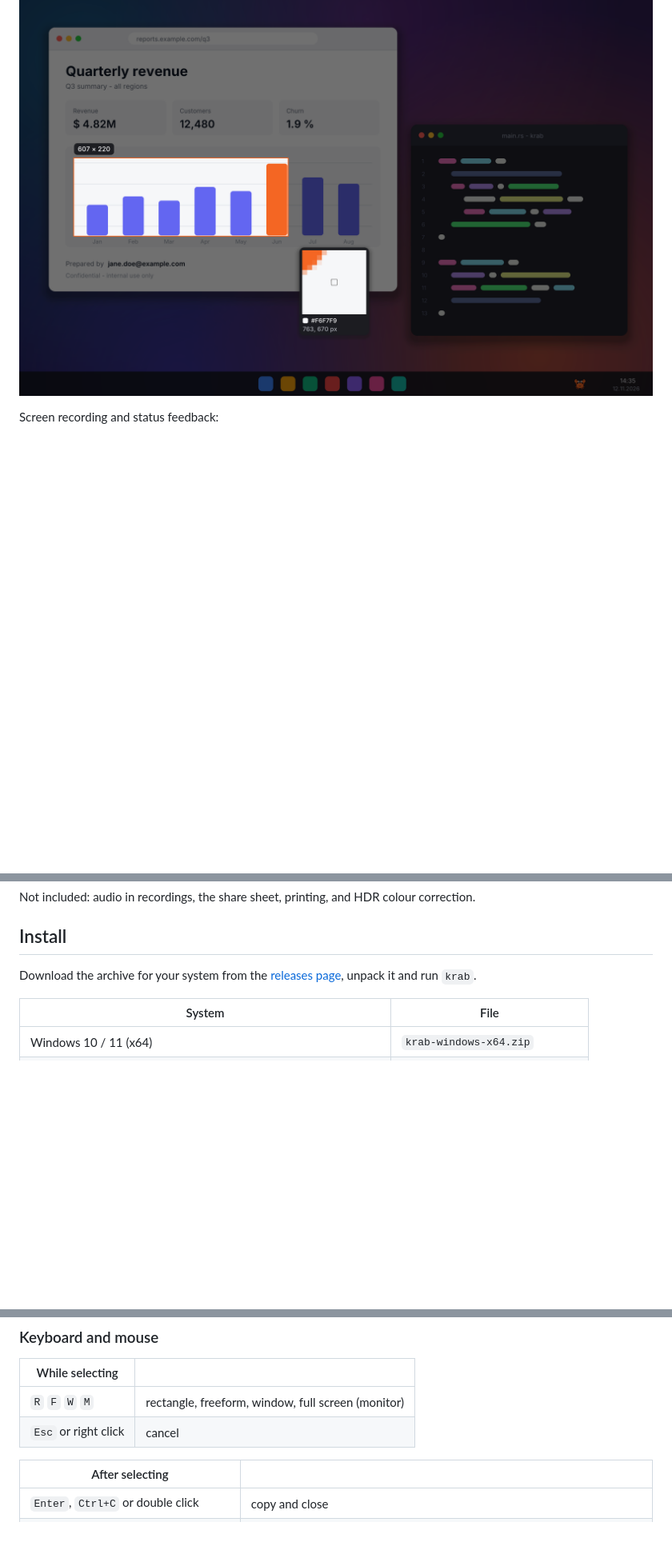
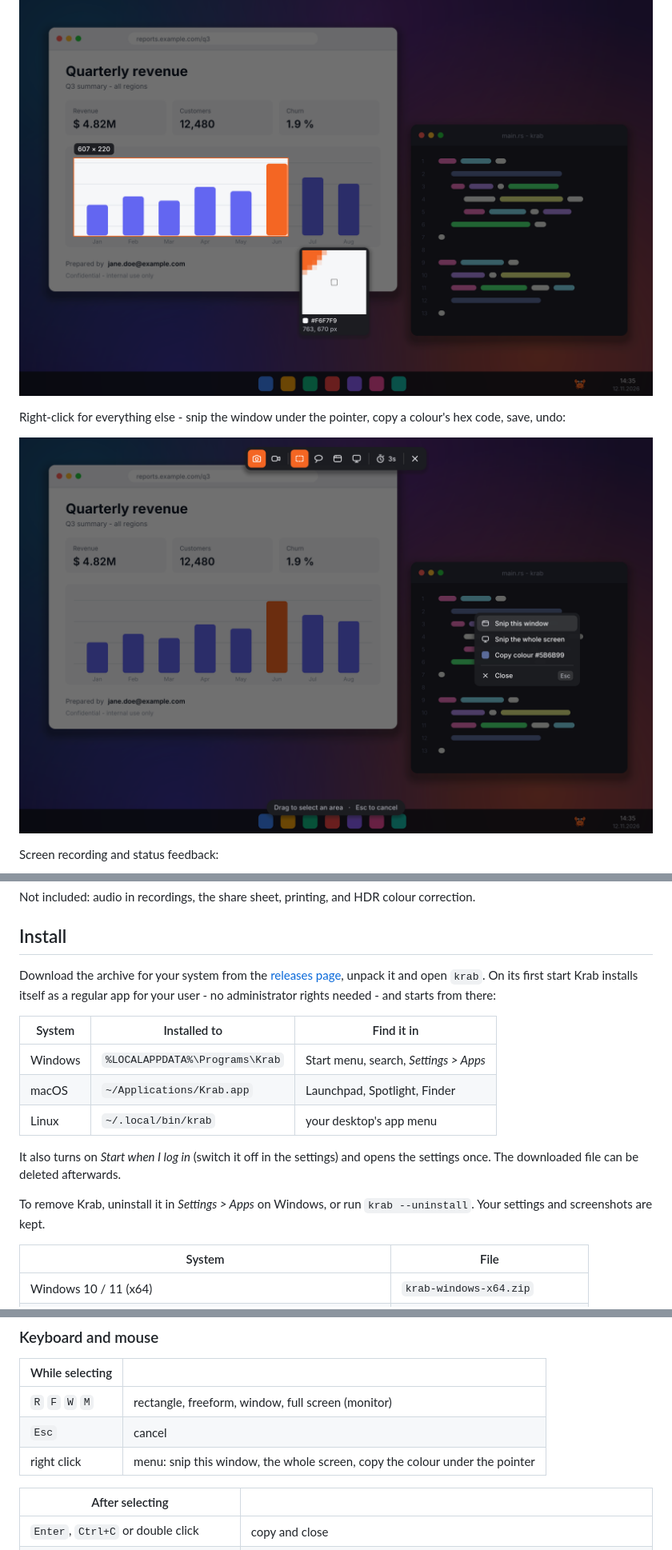
Before and after one commit to Mailo037/krab, a Markdown page: README.md, 3 parts joined by grey strips. Shown at 80% size. Rendered like a GitHub page; pictures changed too: assets/screenshot-menu.png (added); blank space fills up the shorter version.

```diff
--- a/README.md
+++ b/README.md
@@ -40,6 +40,10 @@ Window snips highlight what you are about to capture:
 A pixel loupe for exact edges and colours:
 
 ![Pixel loupe](assets/screenshot-precision.png)
+
+Right-click for everything else - snip the window under the pointer, copy a colour's hex code, save, undo:
+
+![Right-click menu](assets/screenshot-menu.png)
 
 Screen recording and status feedback:
 
@@ -84,7 +88,20 @@ Not included: audio in recordings, the share sheet, printing, and HDR colour cor
 ## Install
 
 Download the archive for your system from the
-[releases page](https://github.com/Mailo037/krab/releases), unpack it and run `krab`.
+[releases page](https://github.com/Mailo037/krab/releases), unpack it and open `krab`. On its first start Krab
+installs itself as a regular app for your user - no administrator rights needed - and starts from there:
+
+| System | Installed to | Find it in |
+|---|---|---|
+| Windows | `%LOCALAPPDATA%\Programs\Krab` | Start menu, search, *Settings > Apps* |
+| macOS | `~/Applications/Krab.app` | Launchpad, Spotlight, Finder |
+| Linux | `~/.local/bin/krab` | your desktop's app menu |
+
+It also turns on *Start when I log in* (switch it off in the settings) and opens the settings once.
+The downloaded file can be deleted afterwards.
+
+To remove Krab, uninstall it in *Settings > Apps* on Windows, or run `krab --uninstall`. Your settings and
+screenshots are kept.
 
 | System | File |
 |---|---|
@@ -175,7 +195,8 @@ krab --record             # choose an area and record it
 | While selecting | |
 |---|---|
 | `R` `F` `W` `M` | rectangle, freeform, window, full screen (monitor) |
-| `Esc` or right click | cancel |
+| `Esc` | cancel |
+| right click | menu: snip this window, the whole screen, copy the colour under the pointer |
 
 | After selecting | |
 |---|---|
```
Also changed, not shown: other parts of README.md (+6 -2 lines), docs/DEVELOPMENT.md (+6 -1 lines), 14 other files.
